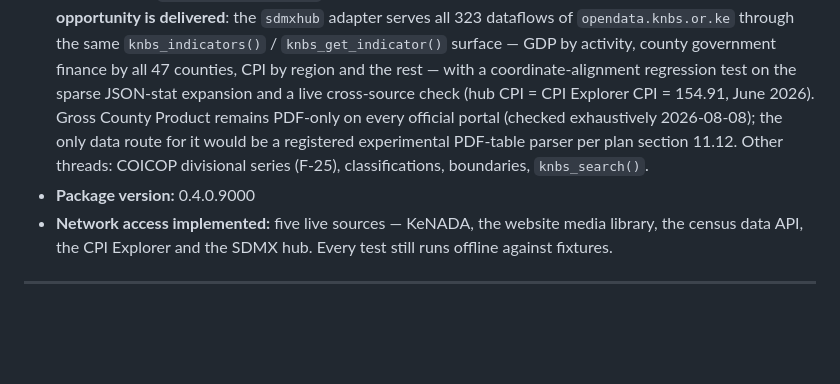
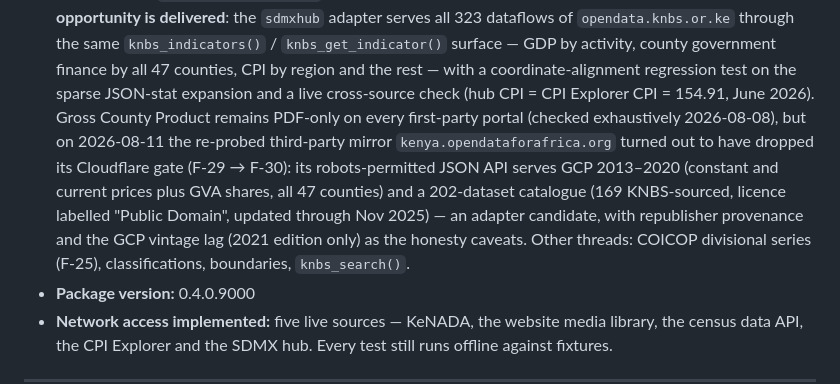
Before and after one commit to Mustapha-Wasseja/knbsdata, a Markdown page: dev/IMPLEMENTATION_STATUS.md, the part around the change. GitHub-like rendering; blank space fills up the shorter version.

```diff
--- a/dev/IMPLEMENTATION_STATUS.md
+++ b/dev/IMPLEMENTATION_STATUS.md
@@ -19,11 +19,16 @@ place where phase progress, open decisions and blockers are recorded.
   finance by all 47 counties, CPI by region and the rest — with a
   coordinate-alignment regression test on the sparse JSON-stat expansion and
   a live cross-source check (hub CPI = CPI Explorer CPI = 154.91, June
-  2026). Gross County Product remains PDF-only on every official portal
-  (checked exhaustively 2026-08-08); the only data route for it would be a
-  registered experimental PDF-table parser per plan section 11.12. Other
-  threads: COICOP divisional series (F-25), classifications, boundaries,
-  `knbs_search()`.
+  2026). Gross County Product remains PDF-only on every first-party portal
+  (checked exhaustively 2026-08-08), but on 2026-08-11 the re-probed
+  third-party mirror `kenya.opendataforafrica.org` turned out to have
+  dropped its Cloudflare gate (F-29 → F-30): its robots-permitted JSON API
+  serves GCP 2013–2020 (constant and current prices plus GVA shares, all
+  47 counties) and a 202-dataset catalogue (169 KNBS-sourced, licence
+  labelled "Public Domain", updated through Nov 2025) — an adapter
+  candidate, with republisher provenance and the GCP vintage lag
+  (2021 edition only) as the honesty caveats. Other threads: COICOP
+  divisional series (F-25), classifications, boundaries, `knbs_search()`.
 - **Package version:** 0.4.0.9000
 - **Network access implemented:** five live sources — KeNADA, the website
   media library, the census data API, the CPI Explorer and the SDMX hub.
```
Also changed, not shown: dev/source-discovery/source-audit.md (+42 -2 lines).
